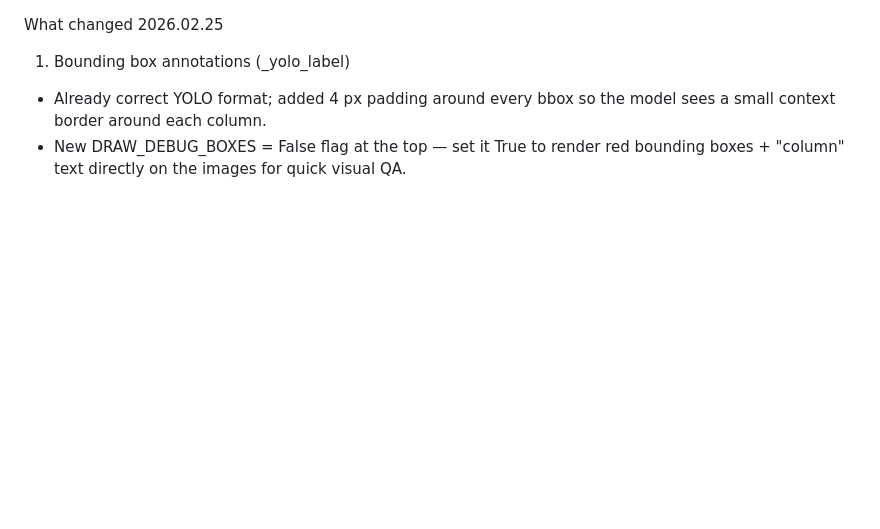
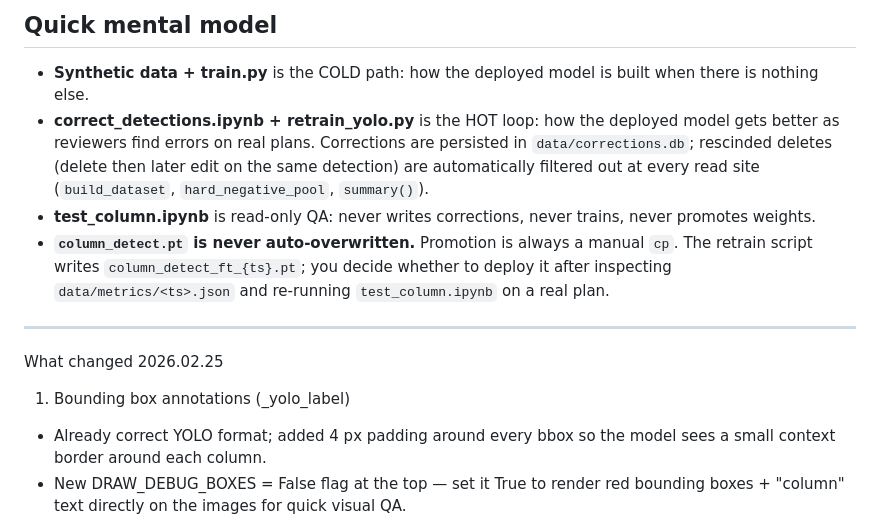
Before and after one commit to josephteh97/1-column-train, a Markdown page: READMD.md, the part around one of its changes. Drawn GitHub-style; blank space fills up the shorter version.

```diff
--- a/READMD.md
+++ b/READMD.md
@@ -1,3 +59,11 @@
+## Quick mental model
+
+- **Synthetic data + train.py** is the COLD path: how the deployed model is built when there is nothing else.
+- **correct_detections.ipynb + retrain_yolo.py** is the HOT loop: how the deployed model gets better as reviewers find errors on real plans. Corrections are persisted in `data/corrections.db`; rescinded deletes (delete then later edit on the same detection) are automatically filtered out at every read site (`build_dataset`, `hard_negative_pool`, `summary()`).
+- **test_column.ipynb** is read-only QA: never writes corrections, never trains, never promotes weights.
+- **`column_detect.pt` is never auto-overwritten.** Promotion is always a manual `cp`. The retrain script writes `column_detect_ft_{ts}.pt`; you decide whether to deploy it after inspecting `data/metrics/<ts>.json` and re-running `test_column.ipynb` on a real plan.
+
+---
 
   What changed 2026.02.25
 
```
Also changed, not shown: other parts of READMD.md (+58 -0 lines).
